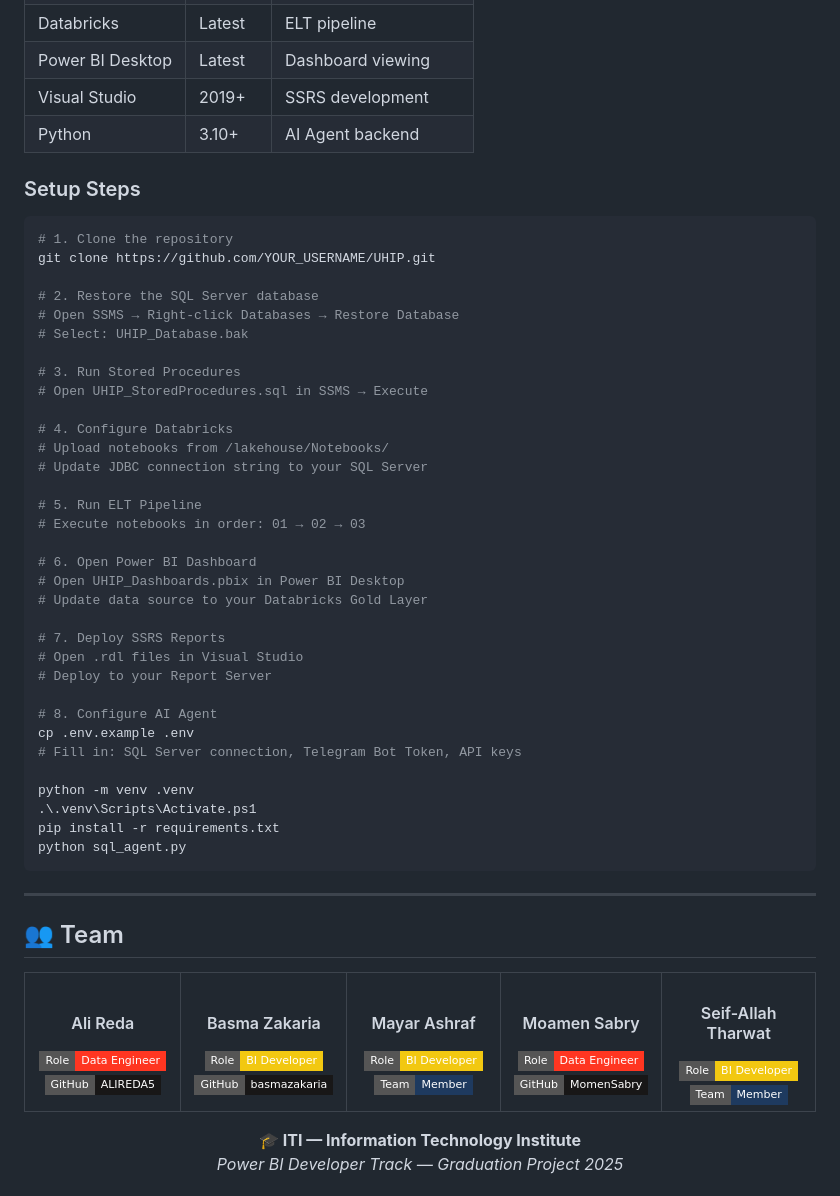
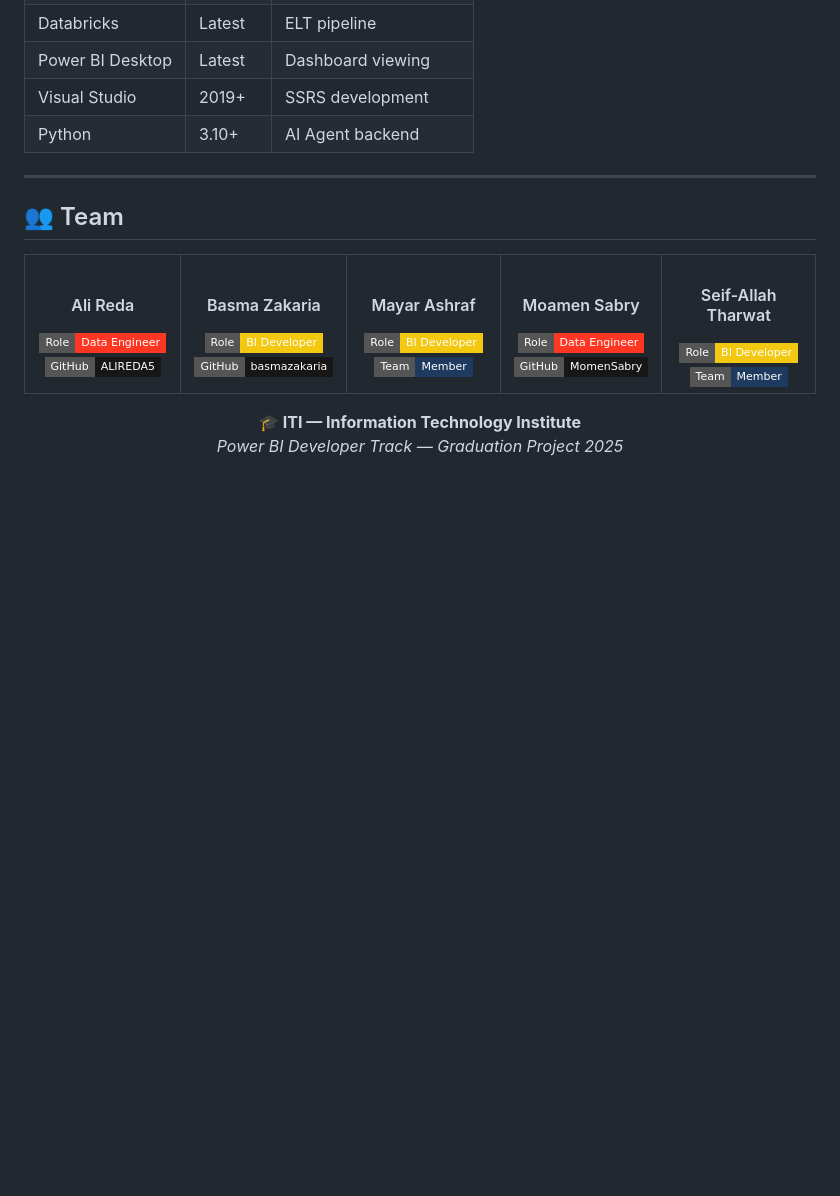
Before and after one commit to ALIREDA5/Medical_Insurance_Analytics, a Markdown page: README.md, the part around the change. GitHub-like rendering; badges without logos; blank space fills up the shorter version.

````diff
--- a/README.md
+++ b/README.md
@@ -646,44 +646,6 @@ Natural language interface allowing users to:
 | Visual Studio | 2019+ | SSRS development |
 | Python | 3.10+ | AI Agent backend |
 
-### Setup Steps
-
-```bash
-# 1. Clone the repository
-git clone https://github.com/YOUR_USERNAME/UHIP.git
-
-# 2. Restore the SQL Server database
-# Open SSMS → Right-click Databases → Restore Database
-# Select: UHIP_Database.bak
-
-# 3. Run Stored Procedures
-# Open UHIP_StoredProcedures.sql in SSMS → Execute
-
-# 4. Configure Databricks
-# Upload notebooks from /lakehouse/Notebooks/
-# Update JDBC connection string to your SQL Server
-
-# 5. Run ELT Pipeline
-# Execute notebooks in order: 01 → 02 → 03
-
-# 6. Open Power BI Dashboard
-# Open UHIP_Dashboards.pbix in Power BI Desktop
-# Update data source to your Databricks Gold Layer
-
-# 7. Deploy SSRS Reports
-# Open .rdl files in Visual Studio
-# Deploy to your Report Server
-
-# 8. Configure AI Agent
-cp .env.example .env
-# Fill in: SQL Server connection, Telegram Bot Token, API keys
-
-python -m venv .venv
-.\.venv\Scripts\Activate.ps1
-pip install -r requirements.txt
-python sql_agent.py
-```
-
 ---
 
 ## 👥 Team
````
